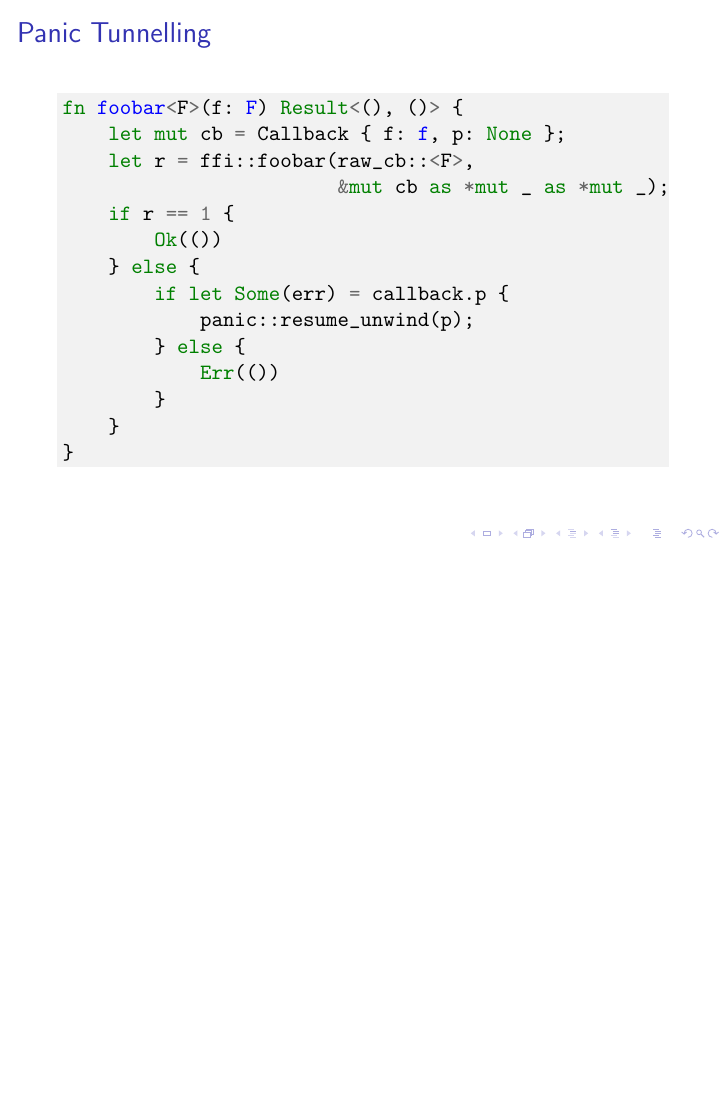
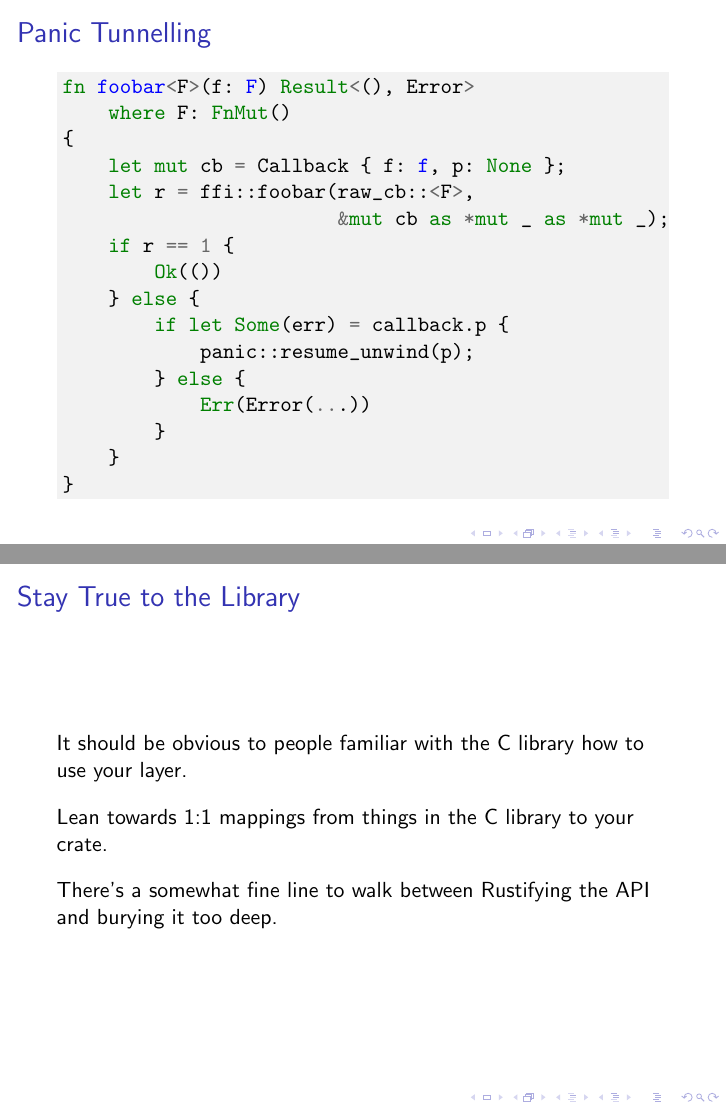
Before and after one commit to sfackler/openssl-ffi-talk, LaTeX slides (talk.tex): page 25 of 32 before the commit and pages 23 and 25 of 30 after it, the two joined at a grey line, the shorter picture padded with empty space. Compiled offline with pdfLaTeX.

Commit message:
Final tweaks

```diff
--- a/talk.tex
+++ b/talk.tex
@@ -285,9 +281,21 @@ pub const PKCS1_PADDING: Padding =
 \end{frame}
 
 \begin{frame}[fragile]{Panic Tunnelling}
+    \begin{onlyenv}<+>
         Never forget about panics! Unwinding through non-Rust is undefined
         behavior.
 
+        \begin{ccode}
+int foobar(int (*cb)(void *), void *data);
+        \end{ccode}
+        \vspace{10pt}
+        \begin{rustcode}
+fn foobar<F>(f: F) -> Result<(), Error>
+    where F: FnMut();
+        \end{rustcode}
+    \end{onlyenv}
+
+    \begin{onlyenv}<+>
         \begin{minted}[fontsize=\footnotesize,bgcolor=bg]{rust}
 struct Callback<F> { f: F, p: Option<Box<Any+Send+'static>> }
 
@@ -305,11 +313,13 @@ unsafe extern fn raw_cb<F>(data: *mut c_void) -> c_int
     }
 }
         \end{minted}
-\end{frame}
+    \end{onlyenv}
 
-\begin{frame}[fragile]{Panic Tunnelling}
+    \begin{onlyenv}<+>
         \begin{rustcode}
-fn foobar<F>(f: F) Result<(), ()> {
+fn foobar<F>(f: F) Result<(), Error>
+    where F: FnMut()
+{
     let mut cb = Callback { f: f, p: None };
     let r = ffi::foobar(raw_cb::<F>,
                         &mut cb as *mut _ as *mut _);
@@ -319,11 +329,12 @@ fn foobar<F>(f: F) Result<(), ()> {
         if let Some(err) = callback.p {
             panic::resume_unwind(p);
         } else {
-            Err(())
+            Err(Error(...))
         }
     }
 }
         \end{rustcode}
+    \end{onlyenv}
 \end{frame}
 
 \begin{frame}{Version/Feature Detection}
@@ -346,7 +357,13 @@ fn foobar<F>(f: F) Result<(), ()> {
 \end{frame}
 
 \begin{frame}{Stay True to the Library}
+    It should be obvious to people familiar with the C library how to use your
+    layer.
 
+    Lean towards 1:1 mappings from things in the C library to your crate.
+
+    There's a somewhat fine line to walk between Rustifying the API and burying
+    it too deep.
 \end{frame}
 
 \begin{frame}[fragile]{... But Not Always}
```
Also changed, not shown: talk.pdf, talk.tex (48 more changed lines). Lines whose indentation alone changed are shown as unchanged.
